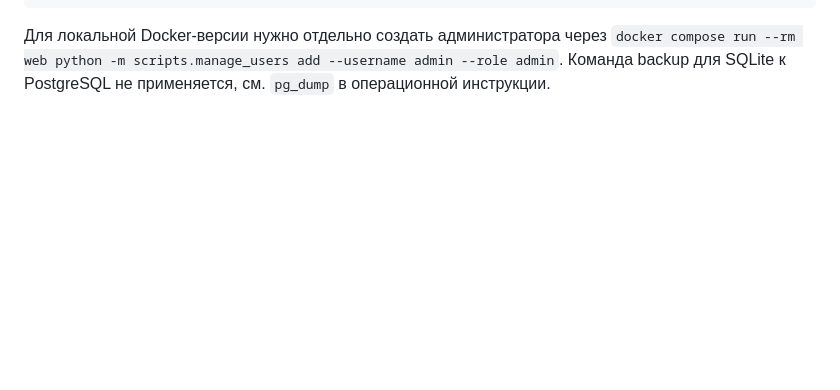
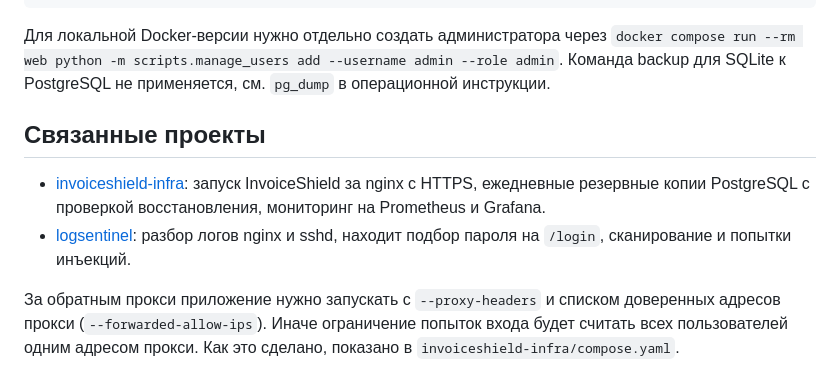
Before and after one commit to KIRILL242183/InvoiceShield, a Markdown page: README.md, the part around the change. Drawn GitHub-style; blank space fills up the shorter version.

Commit message:
docs: связанные проекты и запуск за обратным прокси

````diff
--- a/README.md
+++ b/README.md
@@ -186,3 +186,14 @@ docker compose up --build -d --wait
 ```
 
 Для локальной Docker-версии нужно отдельно создать администратора через `docker compose run --rm web python -m scripts.manage_users add --username admin --role admin`. Команда backup для SQLite к PostgreSQL не применяется, см. `pg_dump` в операционной инструкции.
+
+## Связанные проекты
+
+- [invoiceshield-infra](https://github.com/KIRILL242183/invoiceshield-infra): запуск InvoiceShield за nginx с HTTPS,
+  ежедневные резервные копии PostgreSQL с проверкой восстановления, мониторинг на Prometheus и Grafana.
+- [logsentinel](https://github.com/KIRILL242183/logsentinel): разбор логов nginx и sshd, находит подбор пароля
+  на `/login`, сканирование и попытки инъекций.
+
+За обратным прокси приложение нужно запускать с `--proxy-headers` и списком доверенных адресов прокси
+(`--forwarded-allow-ips`). Иначе ограничение попыток входа будет считать всех пользователей одним адресом прокси.
+Как это сделано, показано в `invoiceshield-infra/compose.yaml`.
````
